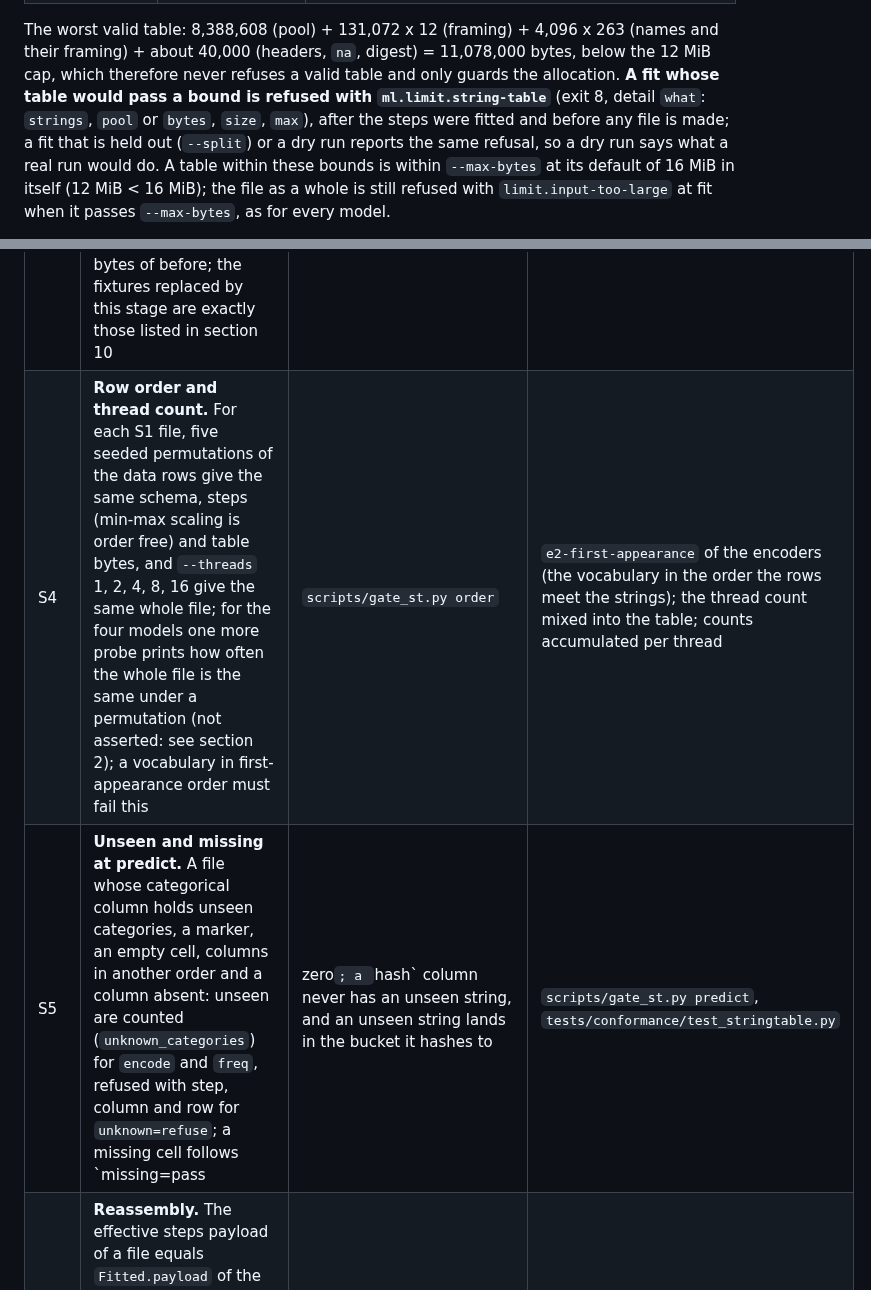
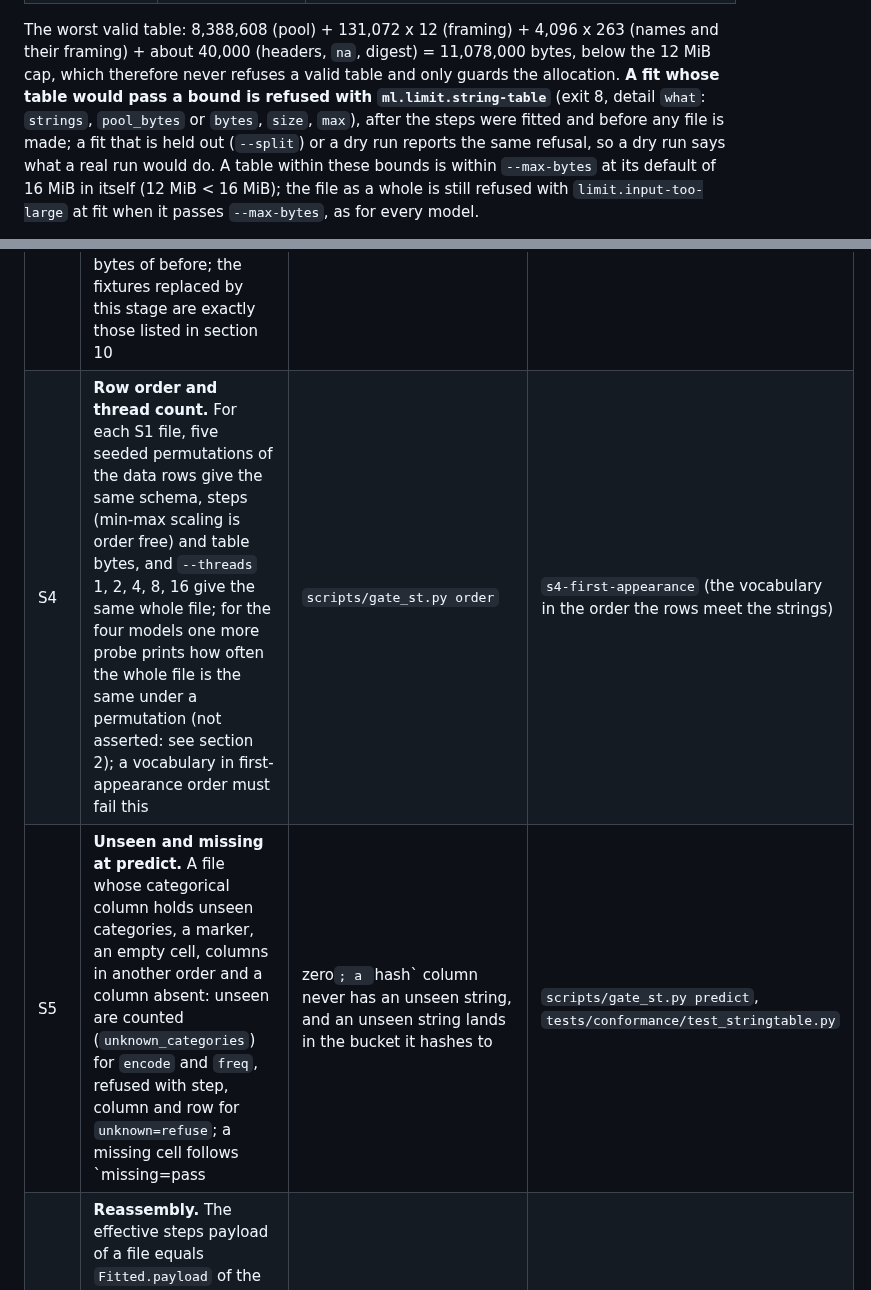
Before and after one commit to alpibrusl/cancho-ml, a Markdown page: docs/stringtable.md, 2 parts joined by grey strips. Drawn GitHub-style.

Commit message:
stringtable.md: the gate rows say what the gates do
Co-Authored-By: Claude Sonnet 5.5 <noreply@anthropic.com>

```diff
--- a/docs/stringtable.md
+++ b/docs/stringtable.md
@@ -97,7 +97,7 @@ entries times:
 | `rows` of an entry, a count | 1 to 2^31 - 1, a count at most `rows` | `catenc` |
 
 The worst valid table: 8,388,608 (pool) + 131,072 x 12 (framing) + 4,096 x 263 (names and their framing) + about 40,000 (headers, `na`, digest) = 11,078,000 bytes, below the 12 MiB cap, which
-therefore never refuses a valid table and only guards the allocation. **A fit whose table would pass a bound is refused with `ml.limit.string-table`** (exit 8, detail `what`: `strings`, `pool` or `bytes`, `size`, `max`), after the
+therefore never refuses a valid table and only guards the allocation. **A fit whose table would pass a bound is refused with `ml.limit.string-table`** (exit 8, detail `what`: `strings`, `pool_bytes` or `bytes`, `size`, `max`), after the
 steps were fitted and before any file is made; a fit that is held out (`--split`) or a dry run reports the same refusal, so a dry run says what a real run would do. A table within these
 bounds is within `--max-bytes` at its default of 16 MiB in itself (12 MiB < 16 MiB); the file as a whole is still refused with `limit.input-too-large` at fit when it passes `--max-bytes`, as for every model.
 
@@ -176,4 +176,4 @@ copy of the tree). A survivor is listed with its reason in section 10.
 | S3 | **Golden.** Every numeric and categorical-free fixture and every model file of `golden_*.json` gives the same status, standard output and bytes; a model without a categorical step is a five-section file with the bytes of before; the fixtures replaced by this stage are exactly those listed in section 10 | `test_*_baseline.py`, `tests/t_pipeline.cho` | a default section written for a numeric model; the section count 6 for every file |
-| S4 | **Row order and thread count.** For each S1 file, five seeded permutations of the data rows give the same schema, steps (min-max scaling is order free) and table bytes, and `--threads` 1, 2, 4, 8, 16 give the same whole file; for the four models one more probe prints how often the whole file is the same under a permutation (not asserted: see section 2); a vocabulary in first-appearance order must fail this | `scripts/gate_st.py order` | `e2-first-appearance` of the encoders (the vocabulary in the order the rows meet the strings); the thread count mixed into the table; counts accumulated per thread |
-| S5 | **Unseen and missing at predict.** A file whose categorical column holds unseen categories, a marker, an empty cell, columns in another order and a column absent: unseen are counted (`unknown_categories`) for `encode` and `freq`, refused with step, column and row for `unknown=refuse`; a missing cell follows `missing=pass|zero`; a `hash` column never has an unseen string, and an unseen string lands in the bucket it hashes to | `scripts/gate_st.py predict`, `tests/conformance/test_stringtable.py` | the unseen id counted as missing; `unknown=refuse` ignored; the hash mode off (an unseen string gives a zero block); the markers of the fit not applied |
+| S4 | **Row order and thread count.** For each S1 file, five seeded permutations of the data rows give the same schema, steps (min-max scaling is order free) and table bytes, and `--threads` 1, 2, 4, 8, 16 give the same whole file; for the four models one more probe prints how often the whole file is the same under a permutation (not asserted: see section 2); a vocabulary in first-appearance order must fail this | `scripts/gate_st.py order` | `s4-first-appearance` (the vocabulary in the order the rows meet the strings) |
+| S5 | **Unseen and missing at predict.** A file whose categorical column holds unseen categories, a marker, an empty cell, columns in another order and a column absent: unseen are counted (`unknown_categories`) for `encode` and `freq`, refused with step, column and row for `unknown=refuse`; a missing cell follows `missing=pass|zero`; a `hash` column never has an unseen string, and an unseen string lands in the bucket it hashes to | `scripts/gate_st.py predict`, `tests/conformance/test_stringtable.py` | the hash mode off (an unseen string gives a zero block, or a bucket looked up as a string); a bucket equal to the number of buckets accepted; the markers of the fit not applied; the bucket computed from the halves of the digest without the weight of the high one |
 | S6 | **Reassembly.** The effective steps payload of a file equals `Fitted.payload` of the fit (the summary's `steps_sha256` equals the SHA-256 of the reassembled payload read by the oracle); `catenc` applied to it gives the matrix of the fit | `scripts/gate_st.py diff`, `tests/strtab.cho` | a stub that picks the entry of another step |
```
Also changed, not shown: other parts of docs/stringtable.md (+6 -6 lines).
